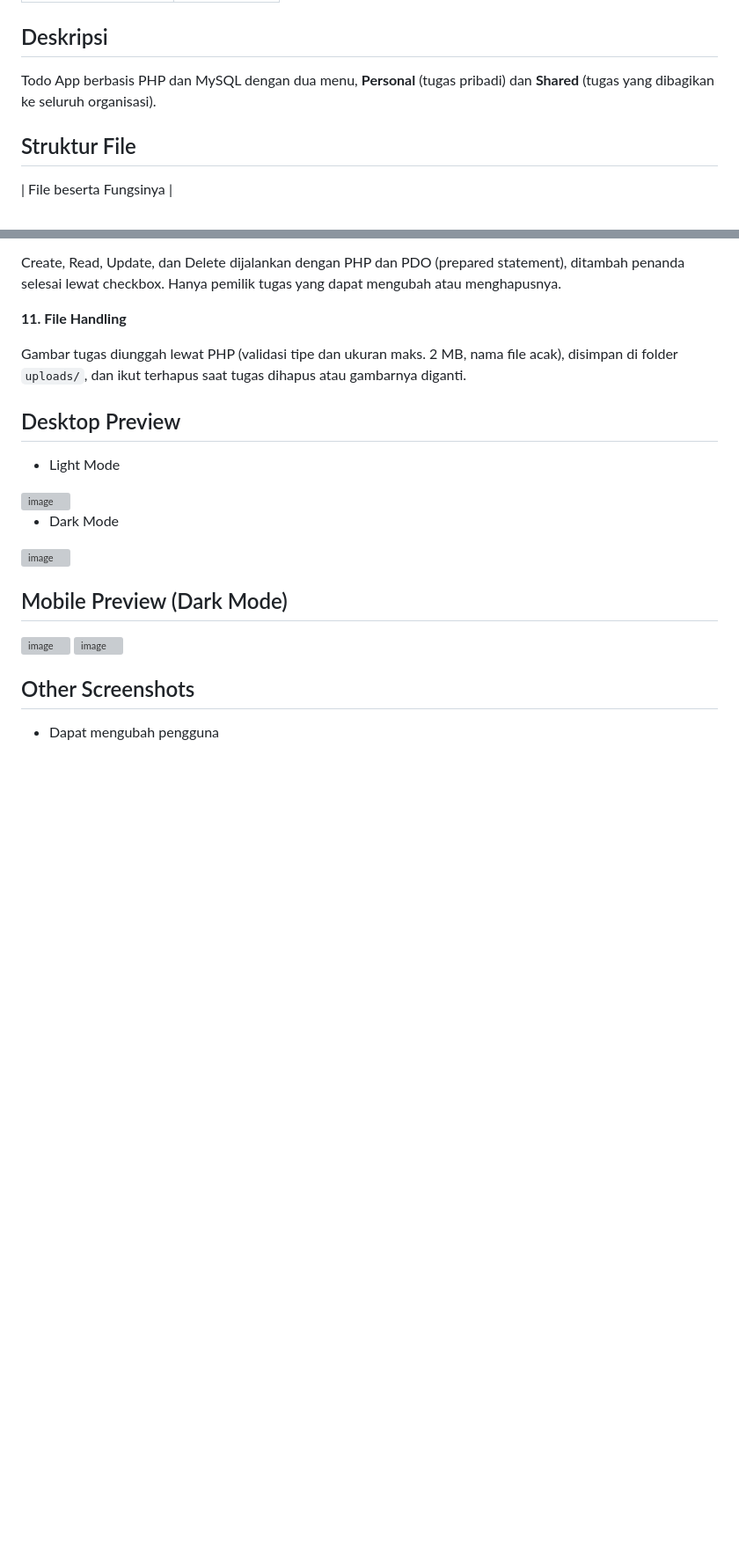
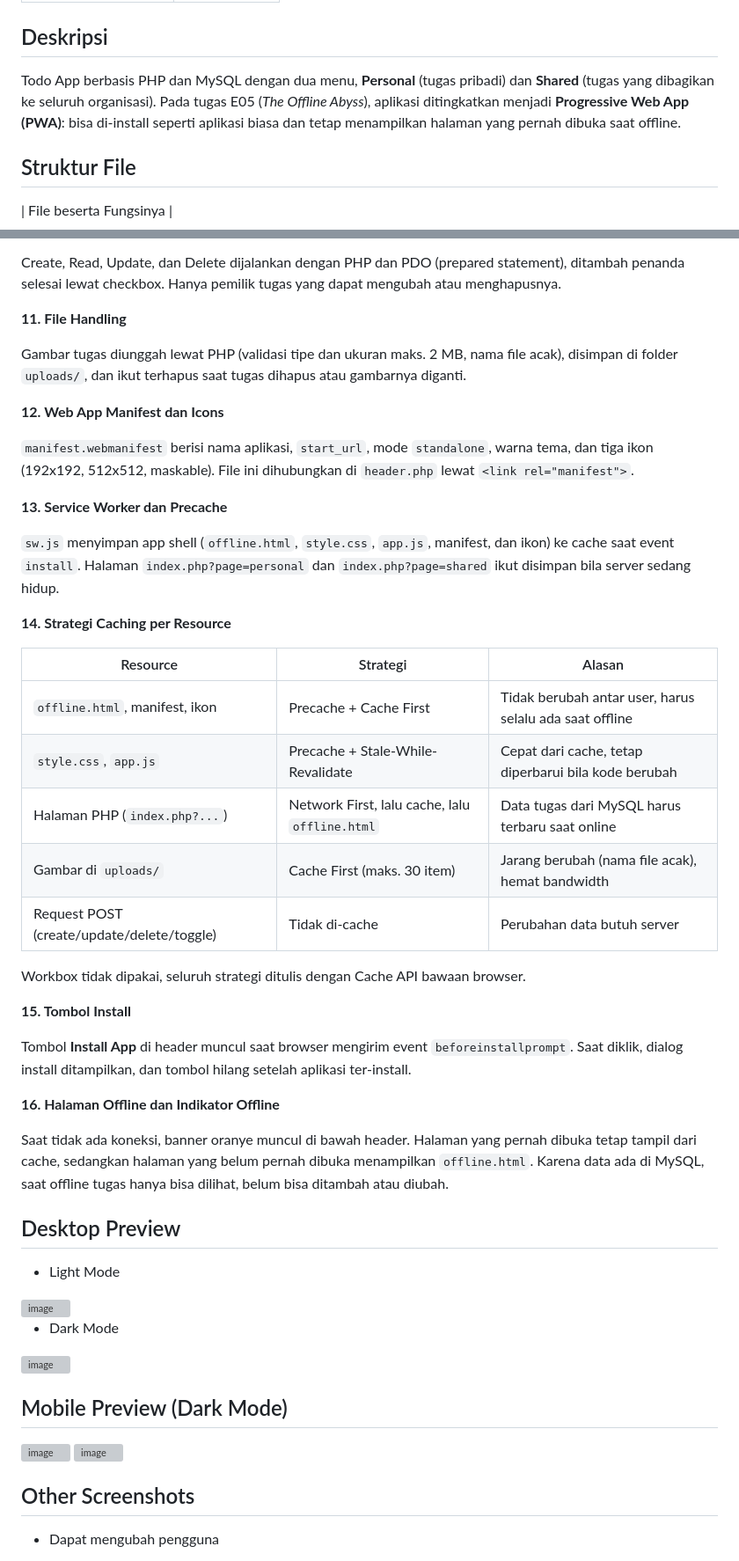
Before and after one commit to IF-Pemrograman-Web-A/5025251187_ToDo-App, a Markdown page: README.md, 2 parts joined by grey strips. Shown at 88% size. Drawn GitHub-style; blank space fills up the shorter version; grey boxes are pictures that could not be loaded.

```diff
--- a/README.md
+++ b/README.md
@@ -6,7 +6,7 @@
 | Farrel Rizqi Pangestu | 5025251187 |
 
 ## Deskripsi
-Todo App berbasis PHP dan MySQL dengan dua menu, **Personal** (tugas pribadi) dan **Shared** (tugas yang dibagikan ke seluruh organisasi).
+Todo App berbasis PHP dan MySQL dengan dua menu, **Personal** (tugas pribadi) dan **Shared** (tugas yang dibagikan ke seluruh organisasi). Pada tugas E05 (*The Offline Abyss*), aplikasi ditingkatkan menjadi **Progressive Web App (PWA)**: bisa di-install seperti aplikasi biasa dan tetap menampilkan halaman yang pernah dibuka saat offline.
 
 ## Struktur File
 | File beserta Fungsinya |
@@ -74,6 +82,34 @@ Create, Read, Update, dan Delete dijalankan dengan PHP dan PDO (prepared stateme
 
 Gambar tugas diunggah lewat PHP (validasi tipe dan ukuran maks. 2 MB, nama file acak), disimpan di folder `uploads/`, dan ikut terhapus saat tugas dihapus atau gambarnya diganti.
 
+**12. Web App Manifest dan Icons**
+
+`manifest.webmanifest` berisi nama aplikasi, `start_url`, mode `standalone`, warna tema, dan tiga ikon (192x192, 512x512, maskable). File ini dihubungkan di `header.php` lewat `<link rel="manifest">`.
+
+**13. Service Worker dan Precache**
+
+`sw.js` menyimpan app shell (`offline.html`, `style.css`, `app.js`, manifest, dan ikon) ke cache saat event `install`. Halaman `index.php?page=personal` dan `index.php?page=shared` ikut disimpan bila server sedang hidup.
+
+**14. Strategi Caching per Resource**
+
+| Resource | Strategi | Alasan |
+| --- | --- | --- |
+| `offline.html`, manifest, ikon | Precache + Cache First | Tidak berubah antar user, harus selalu ada saat offline |
+| `style.css`, `app.js` | Precache + Stale-While-Revalidate | Cepat dari cache, tetap diperbarui bila kode berubah |
+| Halaman PHP (`index.php?...`) | Network First, lalu cache, lalu `offline.html` | Data tugas dari MySQL harus terbaru saat online |
+| Gambar di `uploads/` | Cache First (maks. 30 item) | Jarang berubah (nama file acak), hemat bandwidth |
+| Request POST (create/update/delete/toggle) | Tidak di-cache | Perubahan data butuh server |
+
+Workbox tidak dipakai, seluruh strategi ditulis dengan Cache API bawaan browser.
+
+**15. Tombol Install**
+
+Tombol **Install App** di header muncul saat browser mengirim event `beforeinstallprompt`. Saat diklik, dialog install ditampilkan, dan tombol hilang setelah aplikasi ter-install.
+
+**16. Halaman Offline dan Indikator Offline**
+
+Saat tidak ada koneksi, banner oranye muncul di bawah header. Halaman yang pernah dibuka tetap tampil dari cache, sedangkan halaman yang belum pernah dibuka menampilkan `offline.html`. Karena data ada di MySQL, saat offline tugas hanya bisa dilihat, belum bisa ditambah atau diubah.
+
 ## Desktop Preview
 - Light Mode
 <img width="1919" height="1031" alt="image" src="https://github.com/user-attachments/assets/4f170a7d-5862-4a1b-8db6-0cccdc9e8e30" />
```
Also changed, not shown: other parts of README.md (+27 -2 lines).
